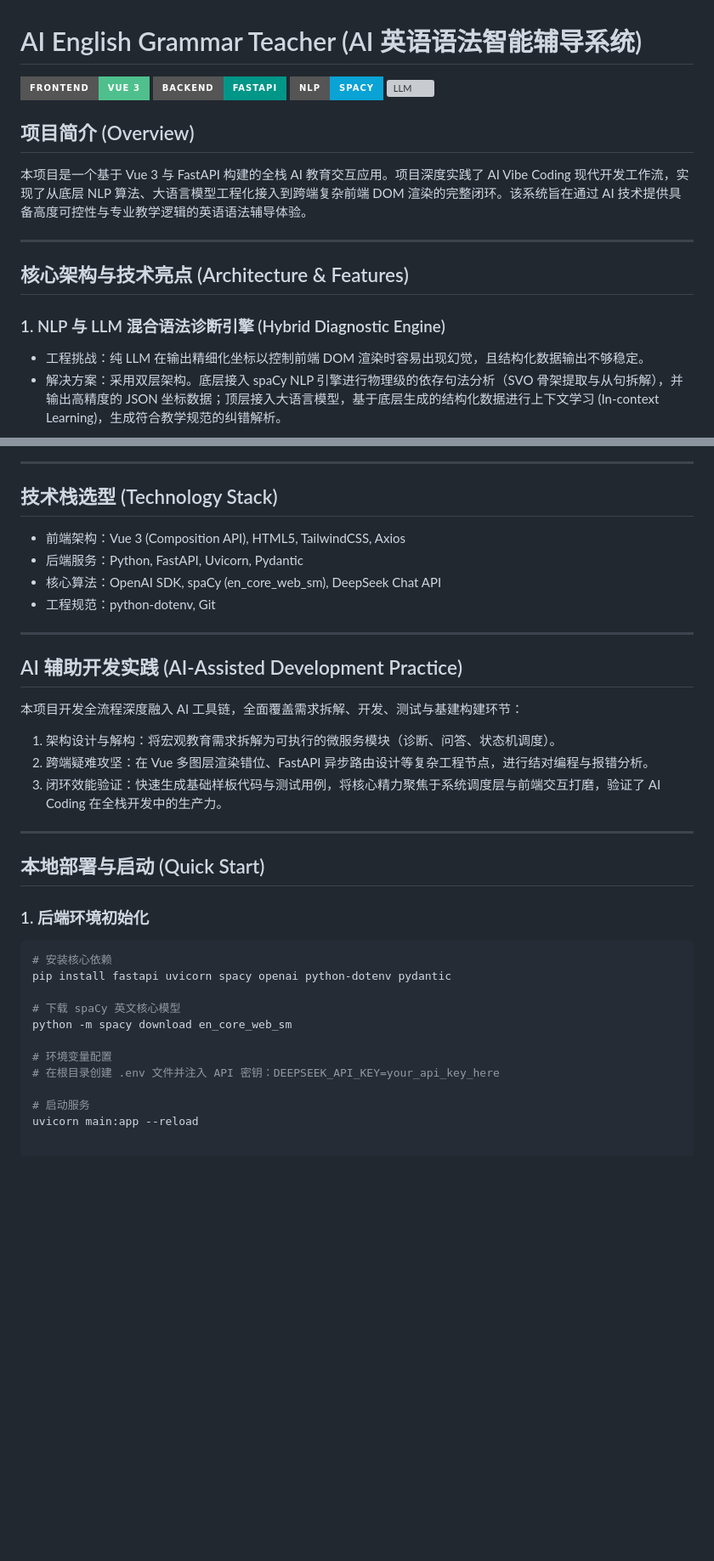
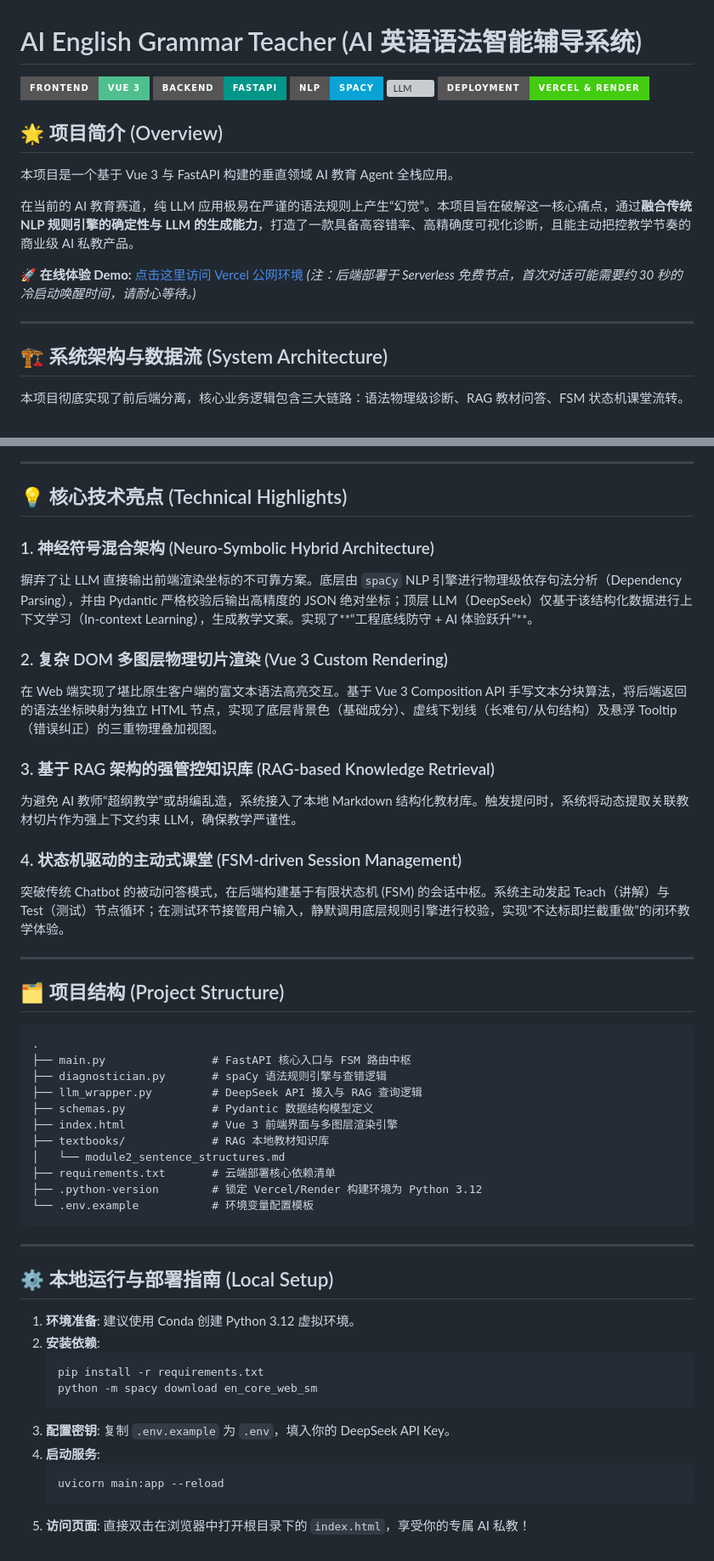
Before and after one commit to jacobsisir-glitch/AI-English-Teacher, a Markdown page: README.md, 2 parts joined by grey strips. Shown at 85% size. GitHub-like rendering; badges without logos; blank space fills up the shorter version; grey boxes are pictures that could not be loaded.

Commit message:
save my ultimate readme and textbook

````diff
--- a/README.md
+++ b/README.md
@@ -4,15 +4,19 @@
 ![FastAPI](https://img.shields.io/badge/Backend-FastAPI-009688?style=for-the-badge&logo=fastapi)
 ![spaCy](https://img.shields.io/badge/NLP-spaCy-09A3D5?style=for-the-badge)
 ![LLM](https://img.shields.io/badge/AI-DeepSeek%20%2F%20RAG-191919?style=for-the-badge)
+![Deployment](https://img.shields.io/badge/Deployment-Vercel%20%26%20Render-success?style=for-the-badge)
 
-## 项目简介 (Overview)
-本项目是一个基于 Vue 3 与 FastAPI 构建的全栈 AI 教育交互应用。项目深度实践了 AI Vibe Coding 现代开发工作流，实现了从底层 NLP 算法、大语言模型工程化接入到跨端复杂前端 DOM 渲染的完整闭环。该系统旨在通过 AI 技术提供具备高度可控性与专业教学逻辑的英语语法辅导体验。
+## 🌟 项目简介 (Overview)
+本项目是一个基于 Vue 3 与 FastAPI 构建的垂直领域 AI 教育 Agent 全栈应用。
+
+在当前的 AI 教育赛道，纯 LLM 应用极易在严谨的语法规则上产生“幻觉”。本项目旨在破解这一核心痛点，通过**融合传统 NLP 规则引擎的确定性与 LLM 的生成能力**，打造了一款具备高容错率、高精确度可视化诊断，且能主动把控教学节奏的商业级 AI 私教产品。
+
+**🚀 在线体验 Demo:** [点击这里访问 Vercel 公网环境](https://ai-english-teacher-77da.vercel.app/index.html)
+*(注：后端部署于 Serverless 免费节点，首次对话可能需要约 30 秒的冷启动唤醒时间，请耐心等待。)*
 
 ---
 
-## 核心架构与技术亮点 (Architecture & Features)
+## 🏗️ 系统架构与数据流 (System Architecture)
 
-### 1. NLP 与 LLM 混合语法诊断引擎 (Hybrid Diagnostic Engine)
-- 工程挑战：纯 LLM 在输出精细化坐标以控制前端 DOM 渲染时容易出现幻觉，且结构化数据输出不够稳定。
-- 解决方案：采用双层架构。底层接入 spaCy NLP 引擎进行物理级的依存句法分析（SVO 骨架提取与从句拆解），并输出高精度的 JSON 坐标数据；顶层接入大语言模型，基于底层生成的结构化数据进行上下文学习 (In-context Learning)，生成符合教学规范的纠错解析。
+本项目彻底实现了前后端分离，核心业务逻辑包含三大链路：语法物理级诊断、RAG 教材问答、FSM 状态机课堂流转。
 
@@ -30,35 +70,50 @@
 
 ---
 
-## 技术栈选型 (Technology Stack)
+## 💡 核心技术亮点 (Technical Highlights)
 
-- 前端架构：Vue 3 (Composition API), HTML5, TailwindCSS, Axios
-- 后端服务：Python, FastAPI, Uvicorn, Pydantic
-- 核心算法：OpenAI SDK, spaCy (en_core_web_sm), DeepSeek Chat API
-- 工程规范：python-dotenv, Git
+### 1. 神经符号混合架构 (Neuro-Symbolic Hybrid Architecture)
+摒弃了让 LLM 直接输出前端渲染坐标的不可靠方案。底层由 `spaCy` NLP 引擎进行物理级依存句法分析（Dependency Parsing），并由 Pydantic 严格校验后输出高精度的 JSON 绝对坐标；顶层 LLM（DeepSeek）仅基于该结构化数据进行上下文学习（In-context Learning），生成教学文案。实现了**“工程底线防守 + AI 体验跃升”**。
+
+### 2. 复杂 DOM 多图层物理切片渲染 (Vue 3 Custom Rendering)
+在 Web 端实现了堪比原生客户端的富文本语法高亮交互。基于 Vue 3 Composition API 手写文本分块算法，将后端返回的语法坐标映射为独立 HTML 节点，实现了底层背景色（基础成分）、虚线下划线（长难句/从句结构）及悬浮 Tooltip（错误纠正）的三重物理叠加视图。
+
+### 3. 基于 RAG 架构的强管控知识库 (RAG-based Knowledge Retrieval)
+为避免 AI 教师“超纲教学”或胡编乱造，系统接入了本地 Markdown 结构化教材库。触发提问时，系统将动态提取关联教材切片作为强上下文约束 LLM，确保教学严谨性。
+
+### 4. 状态机驱动的主动式课堂 (FSM-driven Session Management)
+突破传统 Chatbot 的被动问答模式，在后端构建基于有限状态机 (FSM) 的会话中枢。系统主动发起 Teach（讲解）与 Test（测试）节点循环；在测试环节接管用户输入，静默调用底层规则引擎进行校验，实现“不达标即拦截重做”的闭环教学体验。
 
 ---
 
-## AI 辅助开发实践 (AI-Assisted Development Practice)
-本项目开发全流程深度融入 AI 工具链，全面覆盖需求拆解、开发、测试与基建构建环节：
-1. 架构设计与解构：将宏观教育需求拆解为可执行的微服务模块（诊断、问答、状态机调度）。
-2. 跨端疑难攻坚：在 Vue 多图层渲染错位、FastAPI 异步路由设计等复杂工程节点，进行结对编程与报错分析。
-3. 闭环效能验证：快速生成基础样板代码与测试用例，将核心精力聚焦于系统调度层与前端交互打磨，验证了 AI Coding 在全栈开发中的生产力。
+## 🗂️ 项目结构 (Project Structure)
+```text
+.
+├── main.py                # FastAPI 核心入口与 FSM 路由中枢
+├── diagnostician.py       # spaCy 语法规则引擎与查错逻辑
+├── llm_wrapper.py         # DeepSeek API 接入与 RAG 查询逻辑
+├── schemas.py             # Pydantic 数据结构模型定义
+├── index.html             # Vue 3 前端界面与多图层渲染引擎
+├── textbooks/             # RAG 本地教材知识库
+│   └── module2_sentence_structures.md
+├── requirements.txt       # 云端部署核心依赖清单
+├── .python-version        # 锁定 Vercel/Render 构建环境为 Python 3.12
+└── .env.example           # 环境变量配置模板
+```
 
 ---
 
-## 本地部署与启动 (Quick Start)
+## ⚙️ 本地运行与部署指南 (Local Setup)
 
-### 1. 后端环境初始化
-```bash
-# 安装核心依赖
-pip install fastapi uvicorn spacy openai python-dotenv pydantic
-
-# 下载 spaCy 英文核心模型
-python -m spacy download en_core_web_sm
-
-# 环境变量配置
-# 在根目录创建 .env 文件并注入 API 密钥：DEEPSEEK_API_KEY=your_api_key_here
-
-# 启动服务
-uvicorn main:app --reload
+1. **环境准备**: 建议使用 Conda 创建 Python 3.12 虚拟环境。
+2. **安装依赖**:
+   ```bash
+   pip install -r requirements.txt
+   python -m spacy download en_core_web_sm
+   ```
+3. **配置密钥**: 复制 `.env.example` 为 `.env`，填入你的 DeepSeek API Key。
+4. **启动服务**:
+   ```bash
+   uvicorn main:app --reload
+   ```
+5. **访问页面**: 直接双击在浏览器中打开根目录下的 `index.html`，享受你的专属 AI 私教！
````
Also changed, not shown: other parts of README.md (+45 -9 lines).
